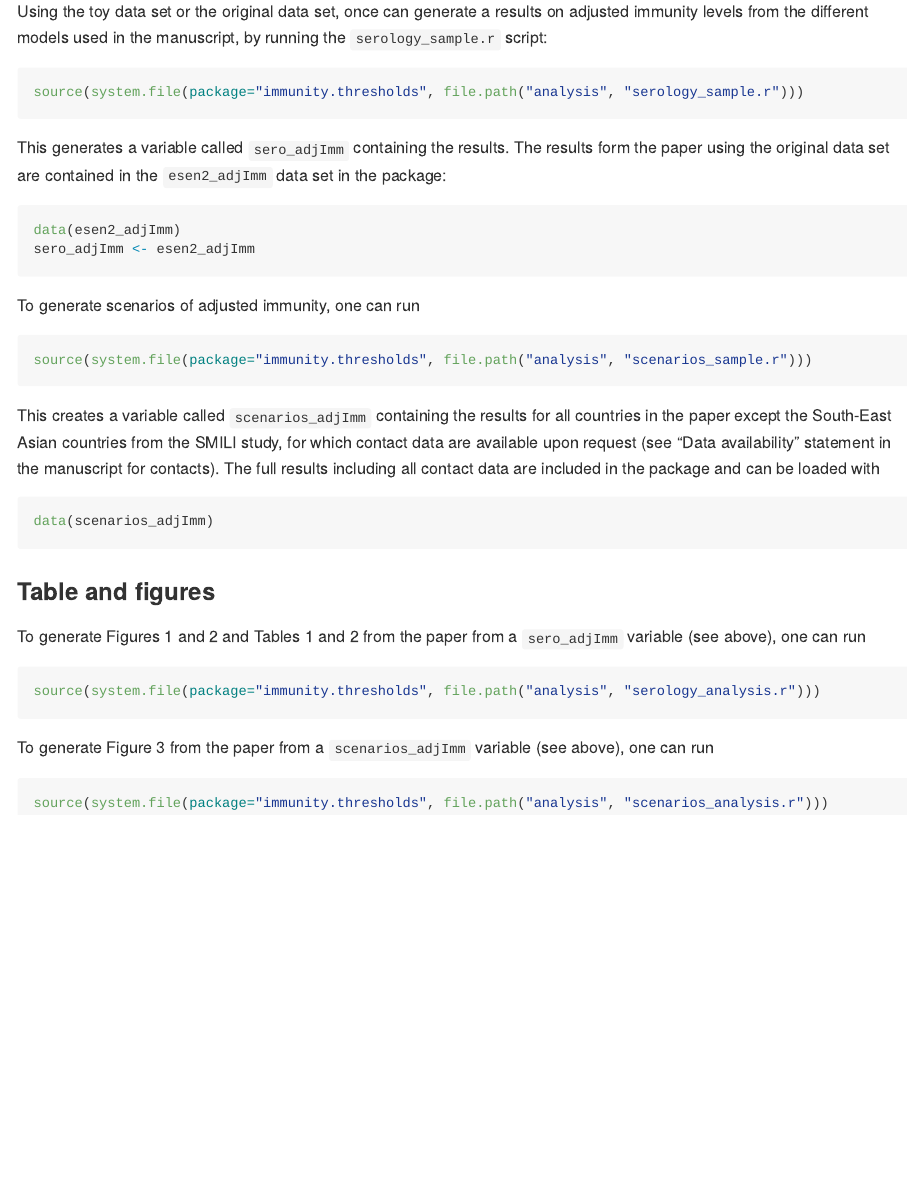
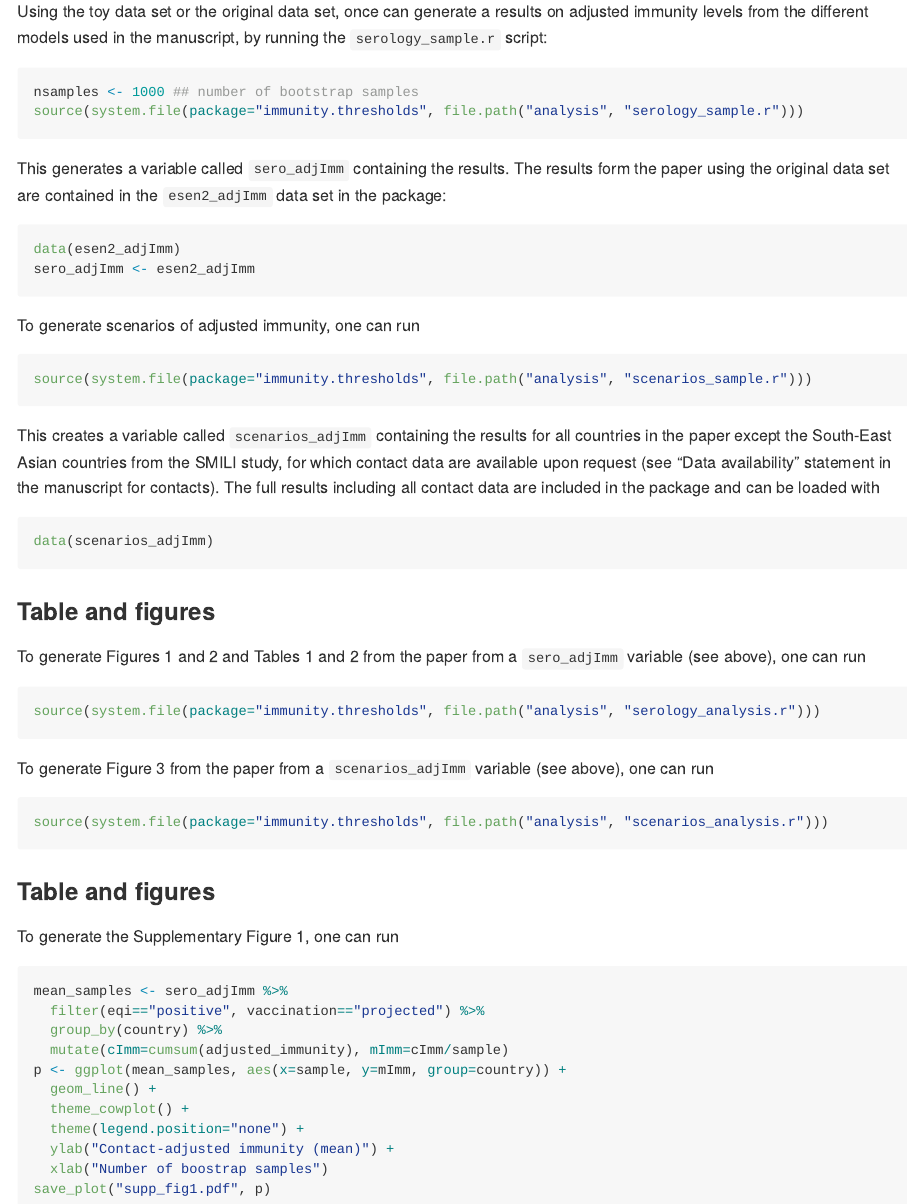
Before and after one commit to sbfnk/immunity.thresholds, an R Markdown document (README.Rmd): the page in a window 1100 px wide, from 1040 px down. Rendered offline with R 4.5, knitr and Pandoc, with nearby package versions; long lines of code are wrapped.

Commit message:
README update, including bootstrap sensitivity

````diff
--- a/README.Rmd
+++ b/README.Rmd
@@ -48,6 +48,7 @@ ms.sero <- toy_sero_ds(survey.yr=2002, pos_eqi=list(Spain=c(0.8, 0.1), Ireland=c
 Using the toy data set or the original data set, once can generate a results on adjusted immunity levels from the different models used in the manuscript, by running the `serology_sample.r` script:
 
 ```{r eval=FALSE}
+nsamples <- 1000 ## number of bootstrap samples
 source(system.file(package="immunity.thresholds", file.path("analysis", "serology_sample.r")))
 ```
 
@@ -83,3 +84,21 @@ To generate Figure 3 from the paper from a `scenarios_adjImm` variable (see abov
 ```{r eval=FALSE}
 source(system.file(package="immunity.thresholds", file.path("analysis", "scenarios_analysis.r")))
 ```
+
+### Table and figures
+
+To generate the Supplementary Figure 1, one can run
+
+```{r eval=FALSE}
+mean_samples <- sero_adjImm %>%
+  filter(eqi=="positive", vaccination=="projected") %>%
+  group_by(country) %>%
+  mutate(cImm=cumsum(adjusted_immunity), mImm=cImm/sample)
+p <- ggplot(mean_samples, aes(x=sample, y=mImm, group=country)) +
+  geom_line() +
+  theme_cowplot() +
+  theme(legend.position="none") +
+  ylab("Contact-adjusted immunity (mean)") +
+  xlab("Number of boostrap samples")
+save_plot("supp_fig1.pdf", p)
+```
````
Also changed, not shown: README.md.
